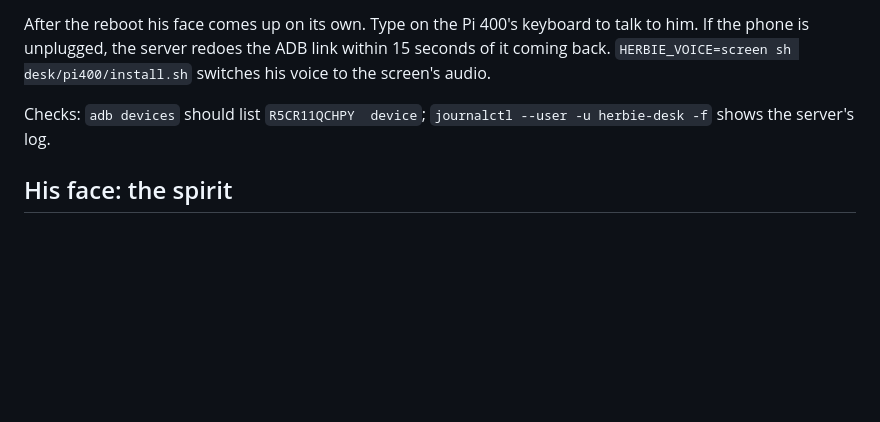
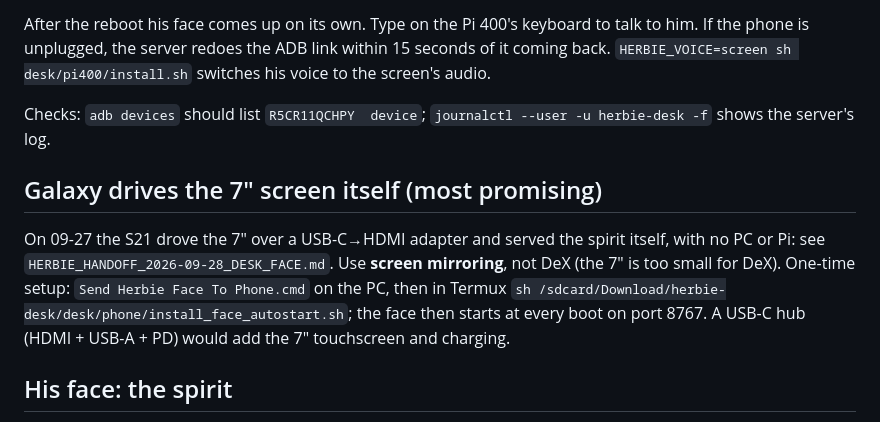
Before and after one commit to JfreakingR/herbie, a Markdown page: DESK_MODE.md, the part around the change. GitHub-like rendering; blank space fills up the shorter version.

```diff
--- a/DESK_MODE.md
+++ b/DESK_MODE.md
@@ -73,6 +73,16 @@ desk/pi400/install.sh` switches his voice to the screen's audio.
 Checks: `adb devices` should list `R5CR11QCHPY  device`;
 `journalctl --user -u herbie-desk -f` shows the server's log.
 
+## Galaxy drives the 7" screen itself (most promising)
+
+On 09-27 the S21 drove the 7" over a USB-C→HDMI adapter and served the spirit
+itself, with no PC or Pi: see `HERBIE_HANDOFF_2026-09-28_DESK_FACE.md`. Use
+**screen mirroring**, not DeX (the 7" is too small for DeX). One-time setup:
+`Send Herbie Face To Phone.cmd` on the PC, then in Termux
+`sh /sdcard/Download/herbie-desk/desk/phone/install_face_autostart.sh`; the face
+then starts at every boot on port 8767. A USB-C hub (HDMI + USB-A + PD) would
+add the 7" touchscreen and charging.
+
 ## His face: the spirit
 
 Herbie's face is `pi_bridge/face/spirit.html`, a glowing, wispy spirit drawn
```
Also changed, not shown: HERBIE_HANDOFF_2026-09-28_DESK_FACE.md (added, +84 -0 lines).
